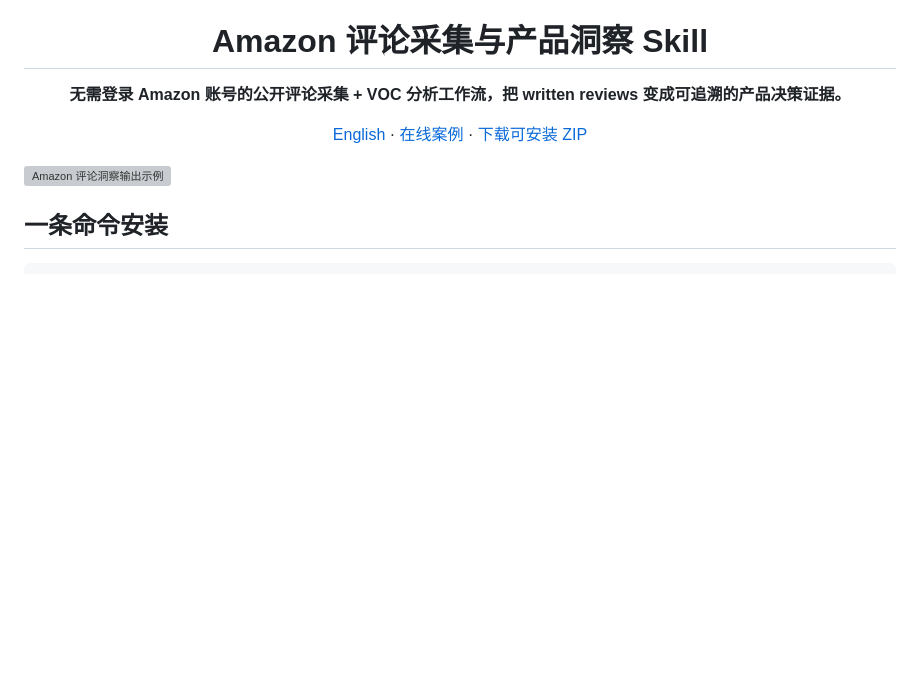
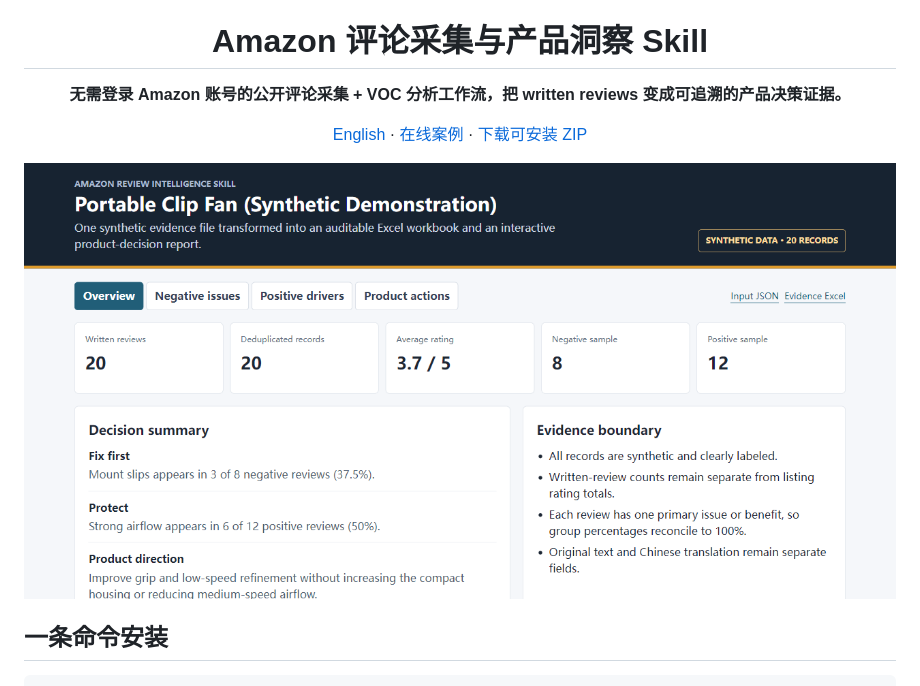
Before and after one commit to PDBen-Auto/amazon-review-intelligence-skill, a Markdown page: README.zh-CN.md, the part around the change. Rendered like a GitHub page; pictures changed too: assets/github-social-preview.png (added); blank space fills up the shorter version; grey boxes are pictures that could not be loaded.

Commit message:
Add verified social preview for synthetic case

```diff
--- a/README.zh-CN.md
+++ b/README.zh-CN.md
@@ -8,7 +8,7 @@
 
 </div>
 
-![Amazon 评论洞察输出示例](assets/review-insight-demo.svg)
+![Amazon 评论洞察合成案例：证据数量、问题优先级与产品决策](assets/github-social-preview.png)
 
 ## 一条命令安装
 
```
Also changed, not shown: README.md (+1 -1 lines), docs/assets/github-social-preview.png (added), 5 other files.
